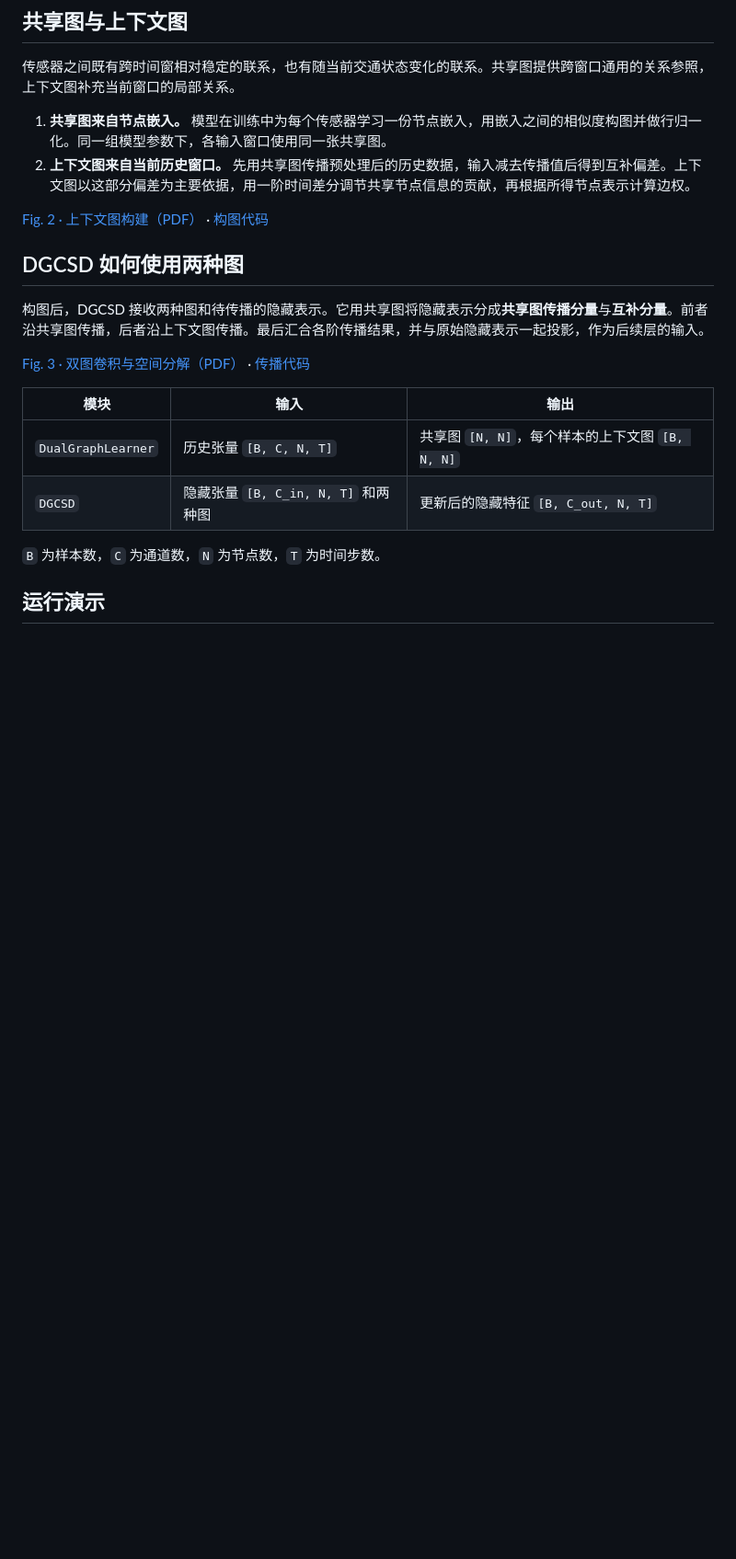
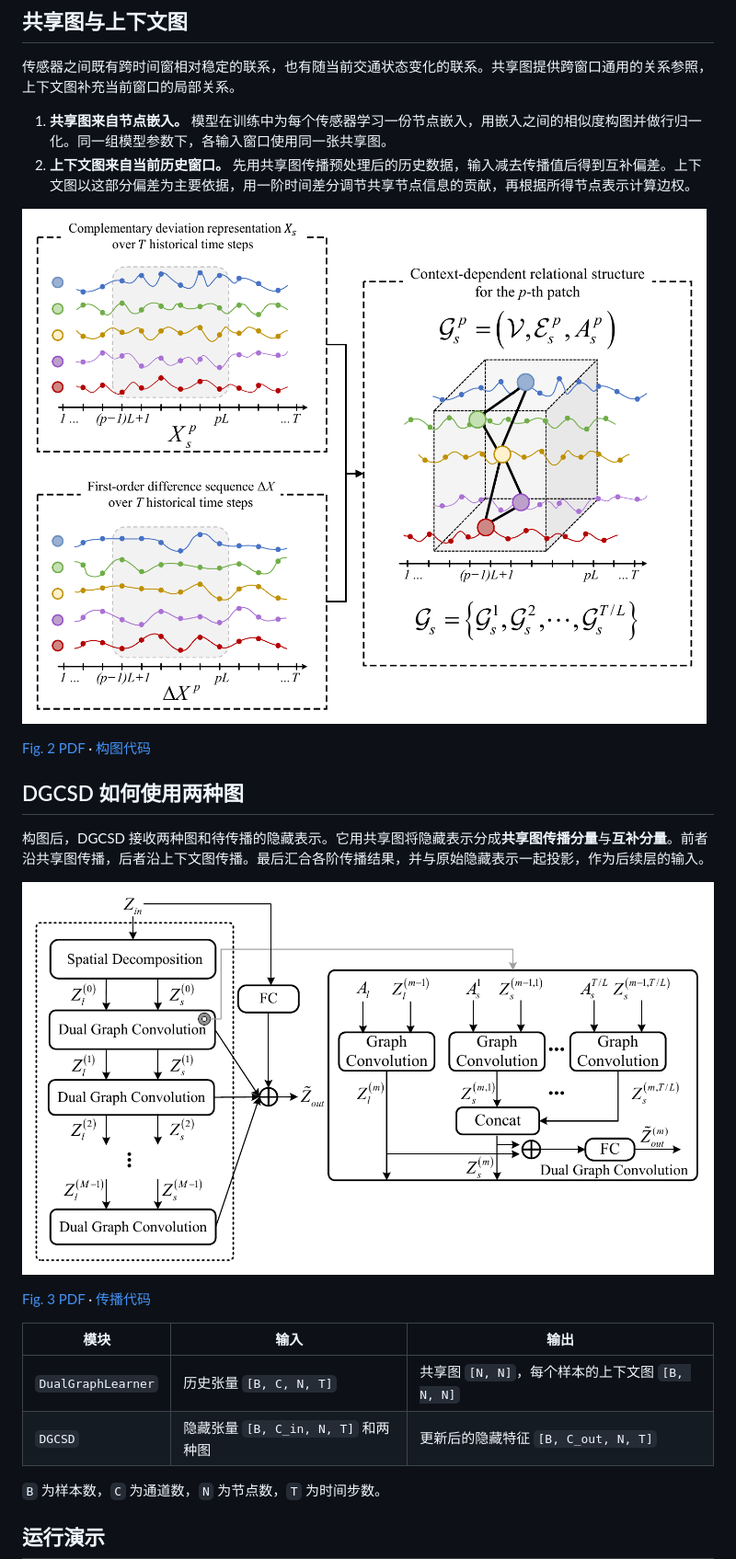
Before and after one commit to leehaa7/CARR-SG, a Markdown page: README.md, the part around one of its changes. Shown at 92% size. Rendered like a GitHub page; pictures changed too: assets/DGCSD.png (added), assets/context_graph.png (added); blank space fills up the shorter version.

```diff
--- a/README.md
+++ b/README.md
@@ -11,13 +11,17 @@
 1. **共享图来自节点嵌入。** 模型在训练中为每个传感器学习一份节点嵌入，用嵌入之间的相似度构图并做行归一化。同一组模型参数下，各输入窗口使用同一张共享图。
 2. **上下文图来自当前历史窗口。** 先用共享图传播预处理后的历史数据，输入减去传播值后得到互补偏差。上下文图以这部分偏差为主要依据，用一阶时间差分调节共享节点信息的贡献，再根据所得节点表示计算边权。
 
-[Fig. 2 · 上下文图构建（PDF）](assets/context_graph.pdf) · [构图代码](core/graph_learning.py)
+[![Fig. 2 · 上下文图构建](assets/context_graph.png)](assets/DGCSD.pdf)
+
+[Fig. 2 PDF](assets/DGCSD.pdf) · [构图代码](core/graph_learning.py)
 
 ## DGCSD 如何使用两种图
 
 构图后，DGCSD 接收两种图和待传播的隐藏表示。它用共享图将隐藏表示分成**共享图传播分量**与**互补分量**。前者沿共享图传播，后者沿上下文图传播。最后汇合各阶传播结果，并与原始隐藏表示一起投影，作为后续层的输入。
 
-[Fig. 3 · 双图卷积与空间分解（PDF）](assets/DGCSD.pdf) · [传播代码](core/dgcsd.py)
+[![Fig. 3 · 双图卷积与空间分解](assets/DGCSD.png)](assets/context_graph.pdf)
+
+[Fig. 3 PDF](assets/context_graph.pdf) · [传播代码](core/dgcsd.py)
 
 | 模块 | 输入 | 输出 |
 |---|---|---|
```
Also changed, not shown: other parts of README.md (+5 -3 lines).
